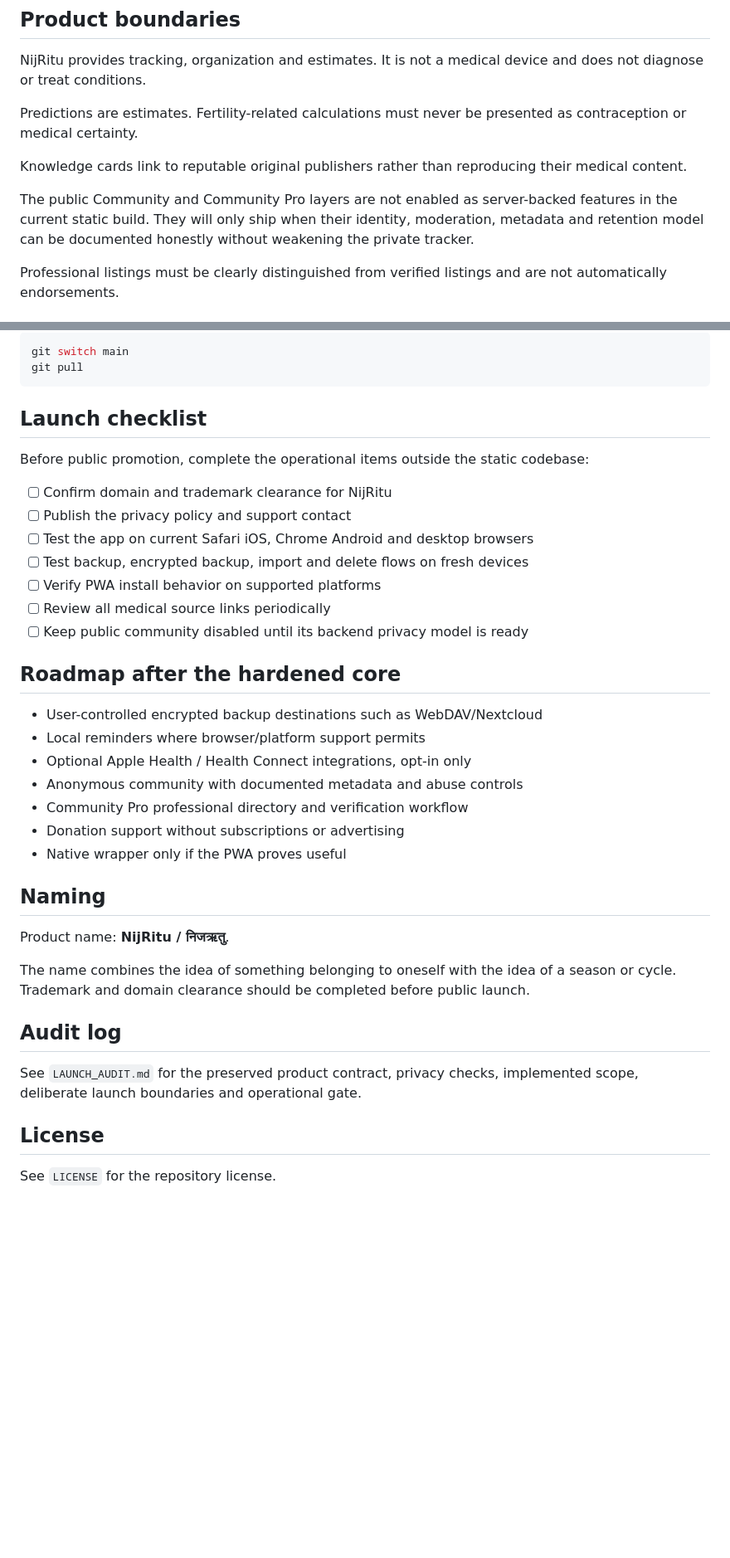
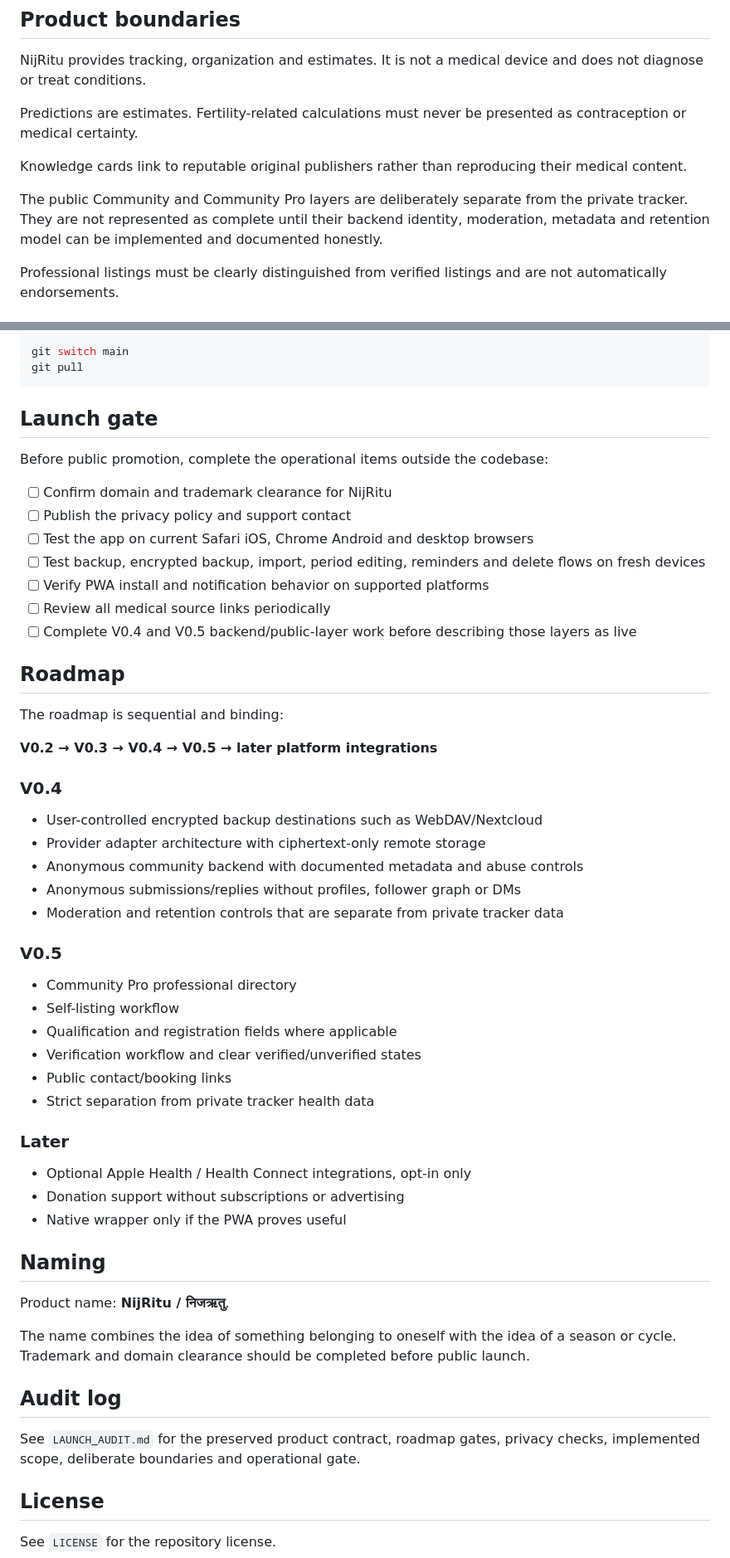
Before and after one commit to madebykraman/flowprivacyfirstandhelp, a Markdown page: README.md, 2 parts joined by grey strips. Shown at 83% size. Drawn GitHub-style; blank space fills up the shorter version.

Commit message:
Align README with sequential V0.3 roadmap

````diff
--- a/README.md
+++ b/README.md
@@ -65,7 +68,7 @@ Predictions are estimates. Fertility-related calculations must never be presente
 
 Knowledge cards link to reputable original publishers rather than reproducing their medical content.
 
-The public Community and Community Pro layers are not enabled as server-backed features in the current static build. They will only ship when their identity, moderation, metadata and retention model can be documented honestly without weakening the private tracker.
+The public Community and Community Pro layers are deliberately separate from the private tracker. They are not represented as complete until their backend identity, moderation, metadata and retention model can be implemented and documented honestly.
 
 Professional listings must be clearly distinguished from verified listings and are not automatically endorsements.
 
@@ -98,25 +101,44 @@ git switch main
 git pull
 ```
 
-## Launch checklist
+## Launch gate
 
-Before public promotion, complete the operational items outside the static codebase:
+Before public promotion, complete the operational items outside the codebase:
 
 - [ ] Confirm domain and trademark clearance for NijRitu
 - [ ] Publish the privacy policy and support contact
 - [ ] Test the app on current Safari iOS, Chrome Android and desktop browsers
-- [ ] Test backup, encrypted backup, import and delete flows on fresh devices
-- [ ] Verify PWA install behavior on supported platforms
+- [ ] Test backup, encrypted backup, import, period editing, reminders and delete flows on fresh devices
+- [ ] Verify PWA install and notification behavior on supported platforms
 - [ ] Review all medical source links periodically
-- [ ] Keep public community disabled until its backend privacy model is ready
+- [ ] Complete V0.4 and V0.5 backend/public-layer work before describing those layers as live
 
-## Roadmap after the hardened core
+## Roadmap
+
+The roadmap is sequential and binding:
+
+**V0.2 → V0.3 → V0.4 → V0.5 → later platform integrations**
+
+### V0.4
 
 - User-controlled encrypted backup destinations such as WebDAV/Nextcloud
-- Local reminders where browser/platform support permits
+- Provider adapter architecture with ciphertext-only remote storage
+- Anonymous community backend with documented metadata and abuse controls
+- Anonymous submissions/replies without profiles, follower graph or DMs
+- Moderation and retention controls that are separate from private tracker data
+
+### V0.5
+
+- Community Pro professional directory
+- Self-listing workflow
+- Qualification and registration fields where applicable
+- Verification workflow and clear verified/unverified states
+- Public contact/booking links
+- Strict separation from private tracker health data
+
+### Later
+
 - Optional Apple Health / Health Connect integrations, opt-in only
-- Anonymous community with documented metadata and abuse controls
-- Community Pro professional directory and verification workflow
 - Donation support without subscriptions or advertising
 - Native wrapper only if the PWA proves useful
 
@@ -128,7 +150,7 @@ The name combines the idea of something belonging to oneself with the idea of a
 
 ## Audit log
 
-See `LAUNCH_AUDIT.md` for the preserved product contract, privacy checks, implemented scope, deliberate launch boundaries and operational gate.
+See `LAUNCH_AUDIT.md` for the preserved product contract, roadmap gates, privacy checks, implemented scope, deliberate boundaries and operational gate.
 
 ## License
 
````
Also changed, not shown: other parts of README.md (+8 -5 lines).
